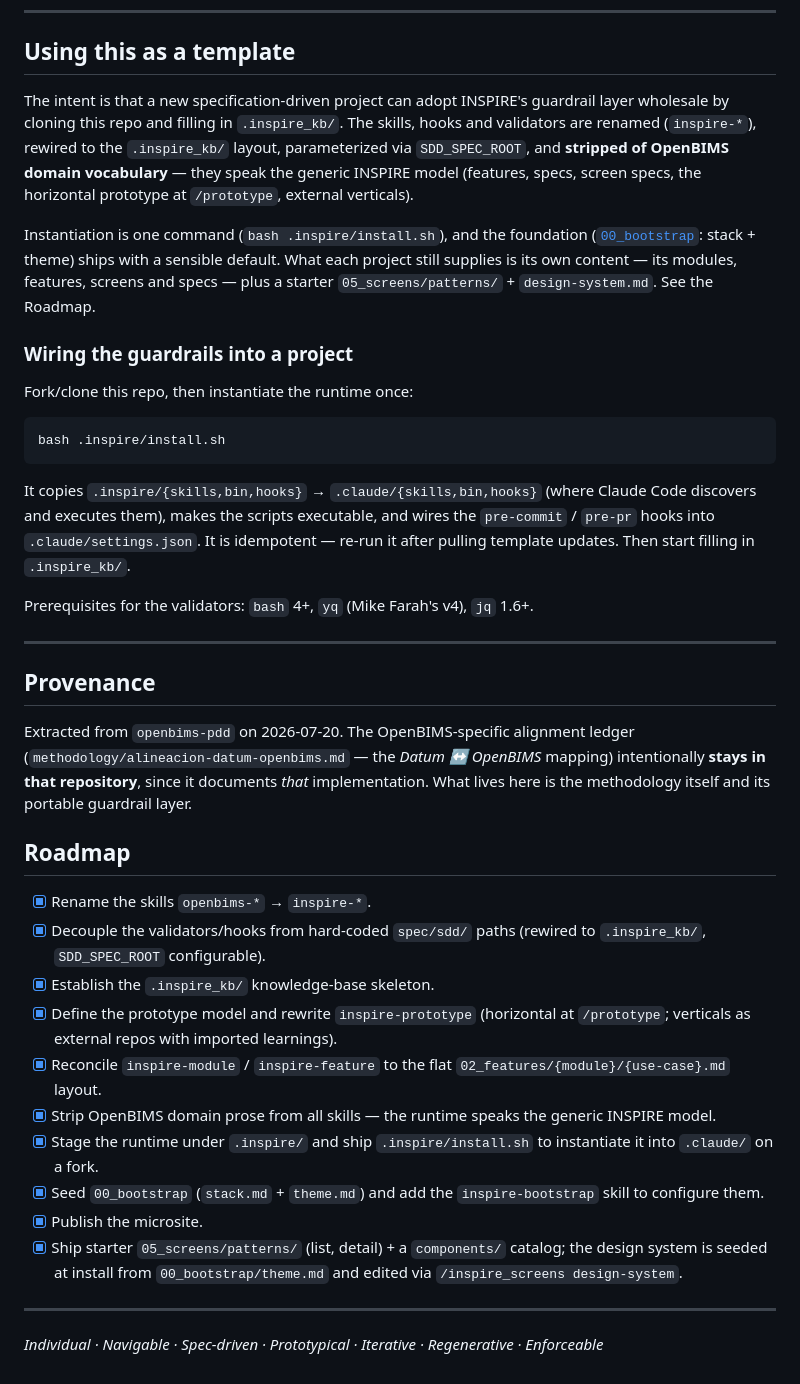
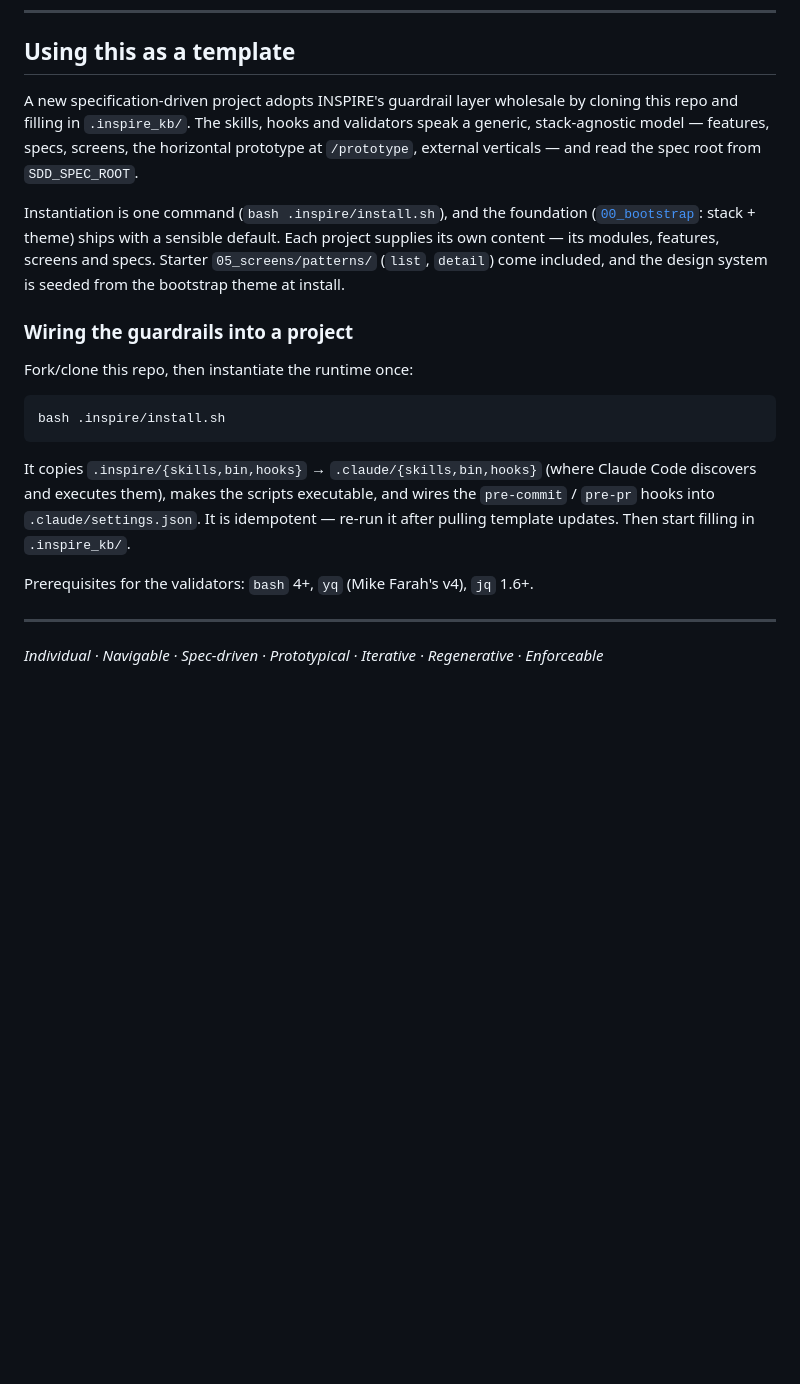
Before and after one commit to Genomcore/inspire, a Markdown page: README.md, the part around the change. Drawn GitHub-style; blank space fills up the shorter version.

```diff
--- a/README.md
+++ b/README.md
@@ -49,18 +49,17 @@ For the full story, read the manual at **[inspire.openbims.dev](https://inspire.
 
 ## Using this as a template
 
-The intent is that a new specification-driven project can adopt INSPIRE's
-guardrail layer wholesale by cloning this repo and filling in `.inspire_kb/`.
-The skills, hooks and validators are renamed (`inspire-*`), rewired to the
-`.inspire_kb/` layout, parameterized via `SDD_SPEC_ROOT`, and **stripped of
-OpenBIMS domain vocabulary** — they speak the generic INSPIRE model (features,
-specs, screen specs, the horizontal prototype at `/prototype`, external verticals).
+A new specification-driven project adopts INSPIRE's guardrail layer wholesale by
+cloning this repo and filling in `.inspire_kb/`. The skills, hooks and validators
+speak a generic, stack-agnostic model — features, specs, screens, the horizontal
+prototype at `/prototype`, external verticals — and read the spec root from
+`SDD_SPEC_ROOT`.
 
 Instantiation is one command (`bash .inspire/install.sh`), and the foundation
 ([`00_bootstrap`](.inspire_kb/00_bootstrap): stack + theme) ships with a sensible
-default. What each project still supplies is its own content — its modules,
-features, screens and specs — plus a starter `05_screens/patterns/` +
-`design-system.md`. See the Roadmap.
+default. Each project supplies its own content — its modules, features, screens
+and specs. Starter `05_screens/patterns/` (`list`, `detail`) come included, and the
+design system is seeded from the bootstrap theme at install.
 
 ### Wiring the guardrails into a project
 
@@ -79,27 +78,4 @@ Prerequisites for the validators: `bash` 4+, `yq` (Mike Farah's v4), `jq` 1.6+.
 
 ---
 
-## Provenance
-
-Extracted from `openbims-pdd` on 2026-07-20. The OpenBIMS-specific alignment
-ledger (`methodology/alineacion-datum-openbims.md` — the *Datum ↔ OpenBIMS*
-mapping) intentionally **stays in that repository**, since it documents *that*
-implementation. What lives here is the methodology itself and its portable
-guardrail layer.
-
-## Roadmap
-
-- [x] Rename the skills `openbims-*` → `inspire-*`.
-- [x] Decouple the validators/hooks from hard-coded `spec/sdd/` paths (rewired to `.inspire_kb/`, `SDD_SPEC_ROOT` configurable).
-- [x] Establish the `.inspire_kb/` knowledge-base skeleton.
-- [x] Define the prototype model and rewrite `inspire-prototype` (horizontal at `/prototype`; verticals as external repos with imported learnings).
-- [x] Reconcile `inspire-module` / `inspire-feature` to the flat `02_features/{module}/{use-case}.md` layout.
-- [x] Strip OpenBIMS domain prose from all skills — the runtime speaks the generic INSPIRE model.
-- [x] Stage the runtime under `.inspire/` and ship `.inspire/install.sh` to instantiate it into `.claude/` on a fork.
-- [x] Seed `00_bootstrap` (`stack.md` + `theme.md`) and add the `inspire-bootstrap` skill to configure them.
-- [x] Publish the microsite.
-- [x] Ship starter `05_screens/patterns/` (list, detail) + a `components/` catalog; the design system is seeded at install from `00_bootstrap/theme.md` and edited via `/inspire_screens design-system`.
-
----
-
 *Individual · Navigable · Spec-driven · Prototypical · Iterative · Regenerative · Enforceable*
```
Also changed, not shown: CLAUDE.md (+25 -51 lines).
